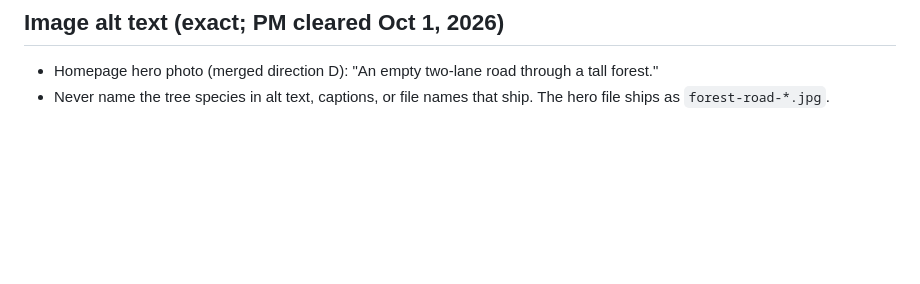
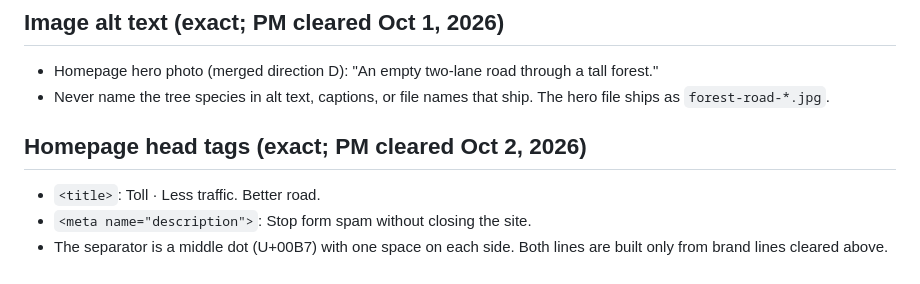
Before and after one commit to lukecarriere/toll, a Markdown page: docs/copy.md, the part around the change. Rendered like a GitHub page; blank space fills up the shorter version.

Commit message:
docs: homepage title and meta description (PM placed)

```diff
--- a/docs/copy.md
+++ b/docs/copy.md
@@ -182,3 +182,8 @@ Heading: Where Toll fits
 ## Image alt text (exact; PM cleared Oct 1, 2026)
 - Homepage hero photo (merged direction D): "An empty two-lane road through a tall forest."
 - Never name the tree species in alt text, captions, or file names that ship. The hero file ships as `forest-road-*.jpg`.
+
+## Homepage head tags (exact; PM cleared Oct 2, 2026)
+- `<title>`: Toll · Less traffic. Better road.
+- `<meta name="description">`: Stop form spam without closing the site.
+- The separator is a middle dot (U+00B7) with one space on each side. Both lines are built only from brand lines cleared above.
```
